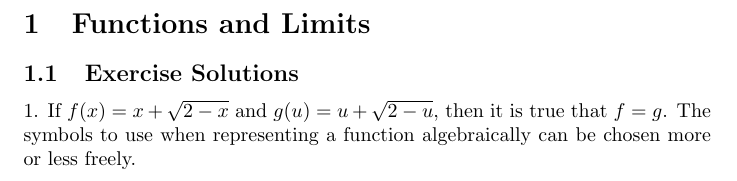
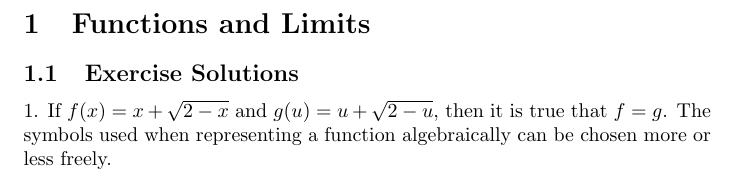
Before and after one commit to HenrikSamuelsson/calculus-9th-ed-solutions, a LaTeX document (solutions.tex): part of the page, cut so that both start at the same text. Compiled offline with pdfLaTeX.

Commit message:
Editorial fix in solution for exercise 1.1.

```diff
--- a/solutions.tex
+++ b/solutions.tex
@@ -8,6 +8,6 @@
 \section{Functions and Limits}
 \subsection{Exercise Solutions}
 
-1. If \(f(x) = x + \sqrt{2 - x}\) and \(g(u) = u + \sqrt{2 - u}\), then it is true that \(f = g\). The symbols to use when representing a function algebraically can be chosen more or less freely.
+1. If \(f(x) = x + \sqrt{2 - x}\) and \(g(u) = u + \sqrt{2 - u}\), then it is true that \(f = g\). The symbols used when representing a function algebraically can be chosen more or less freely.
 
 \end{document}
```
